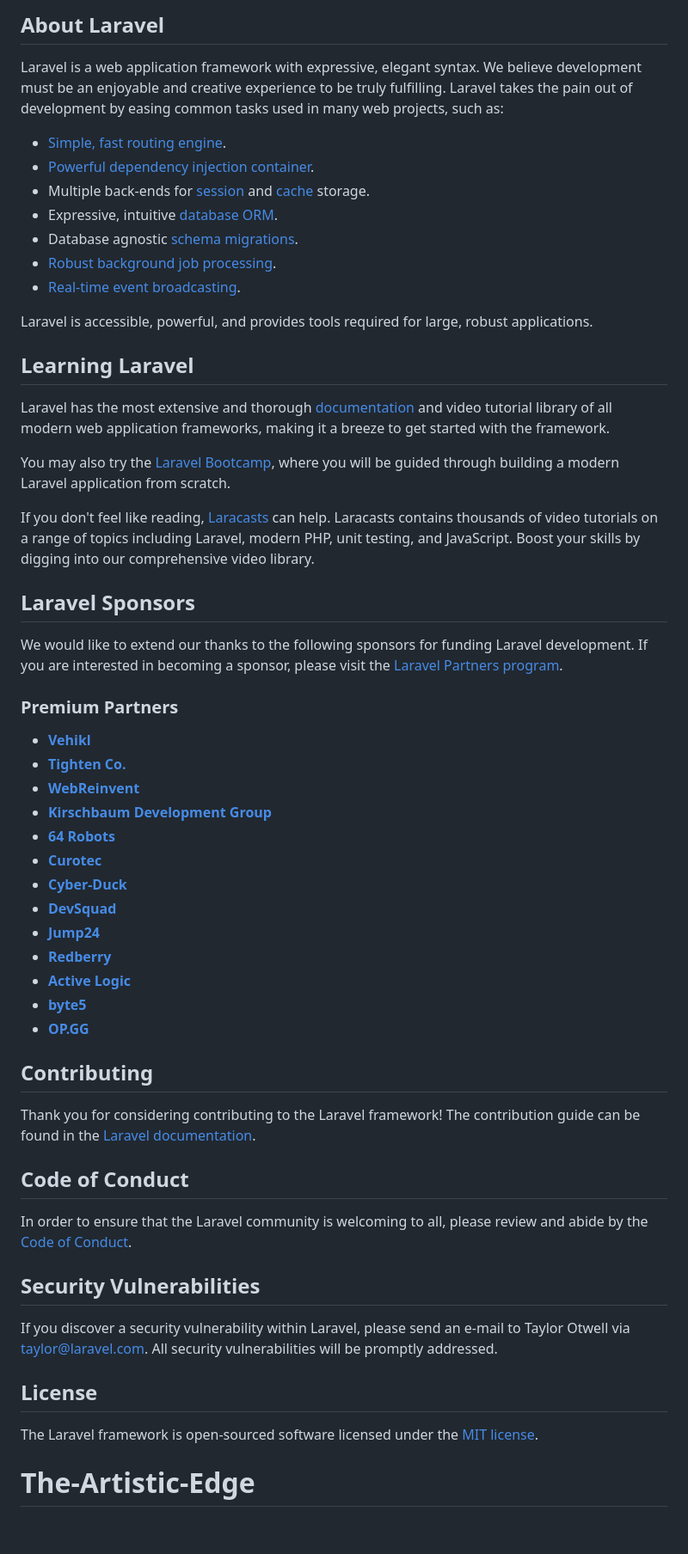
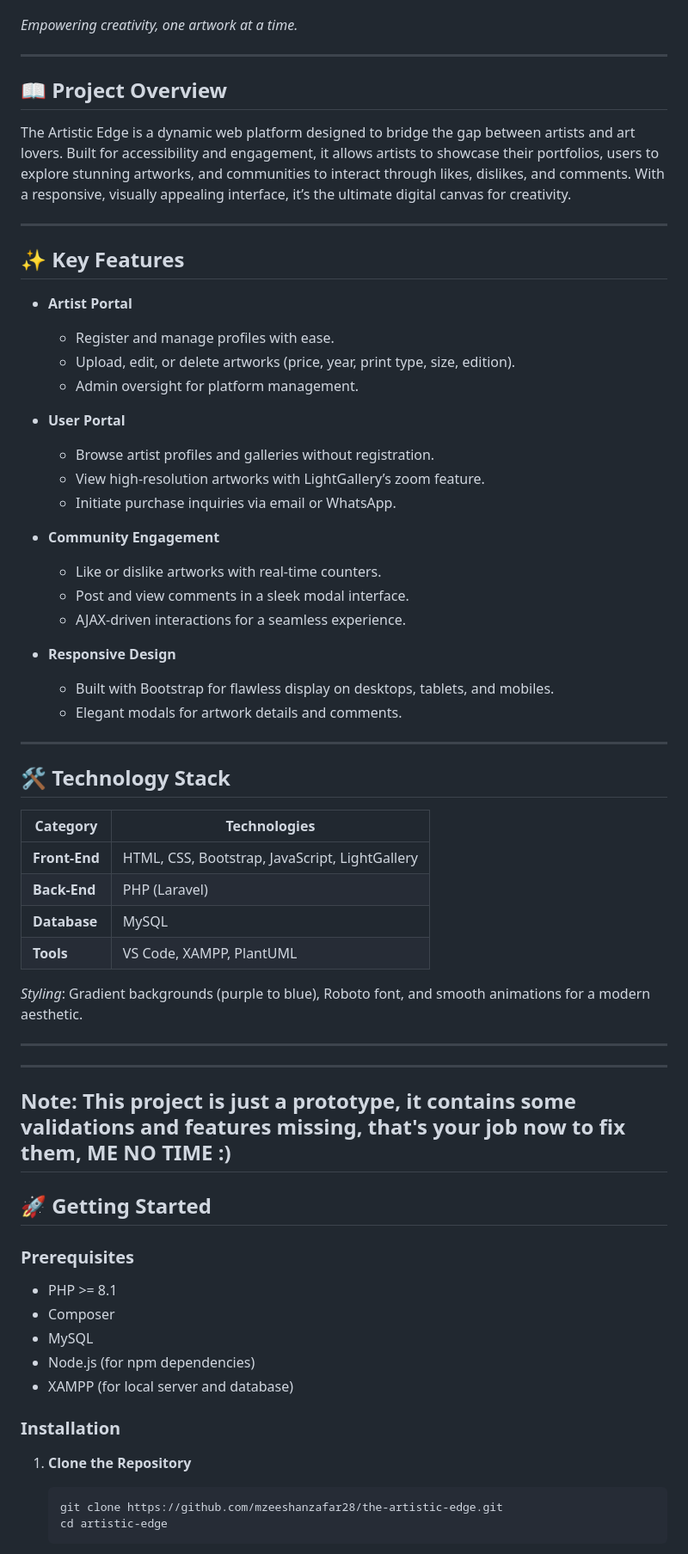
Before and after one commit to mzeeshanzafar28/The-Artistic-Edge, a Markdown page: README.md, the part around the change printed below. Shown: that part at 86% size. Drawn GitHub-style.

````diff
--- a/README.md
+++ b/README.md
@@ -9,59 +4,70 @@
 
-## About Laravel
 
-Laravel is a web application framework with expressive, elegant syntax. We believe development must be an enjoyable and creative experience to be truly fulfilling. Laravel takes the pain out of development by easing common tasks used in many web projects, such as:
+*Empowering creativity, one artwork at a time.*
 
-- [Simple, fast routing engine](https://laravel.com/docs/routing).
-- [Powerful dependency injection container](https://laravel.com/docs/container).
-- Multiple back-ends for [session](https://laravel.com/docs/session) and [cache](https://laravel.com/docs/cache) storage.
-- Expressive, intuitive [database ORM](https://laravel.com/docs/eloquent).
-- Database agnostic [schema migrations](https://laravel.com/docs/migrations).
-- [Robust background job processing](https://laravel.com/docs/queues).
-- [Real-time event broadcasting](https://laravel.com/docs/broadcasting).
+---
 
-Laravel is accessible, powerful, and provides tools required for large, robust applications.
+## 📖 Project Overview
 
-## Learning Laravel
+The Artistic Edge is a dynamic web platform designed to bridge the gap between artists and art lovers. Built for accessibility and engagement, it allows artists to showcase their portfolios, users to explore stunning artworks, and communities to interact through likes, dislikes, and comments. With a responsive, visually appealing interface, it’s the ultimate digital canvas for creativity.
 
-Laravel has the most extensive and thorough [documentation](https://laravel.com/docs) and video tutorial library of all modern web application frameworks, making it a breeze to get started with the framework.
 
-You may also try the [Laravel Bootcamp](https://bootcamp.laravel.com), where you will be guided through building a modern Laravel application from scratch.
 
-If you don't feel like reading, [Laracasts](https://laracasts.com) can help. Laracasts contains thousands of video tutorials on a range of topics including Laravel, modern PHP, unit testing, and JavaScript. Boost your skills by digging into our comprehensive video library.
+---
 
-## Laravel Sponsors
+## ✨ Key Features
 
-We would like to extend our thanks to the following sponsors for funding Laravel development. If you are interested in becoming a sponsor, please visit the [Laravel Partners program](https://partners.laravel.com).
+- **Artist Portal**
+  - Register and manage profiles with ease.
+  - Upload, edit, or delete artworks (price, year, print type, size, edition).
+  - Admin oversight for platform management.
 
-### Premium Partners
+- **User Portal**
+  - Browse artist profiles and galleries without registration.
+  - View high-resolution artworks with LightGallery’s zoom feature.
+  - Initiate purchase inquiries via email or WhatsApp.
 
-- **[Vehikl](https://vehikl.com/)**
-- **[Tighten Co.](https://tighten.co)**
-- **[WebReinvent](https://webreinvent.com/)**
-- **[Kirschbaum Development Group](https://kirschbaumdevelopment.com)**
-- **[64 Robots](https://64robots.com)**
-- **[Curotec](https://www.curotec.com/services/technologies/laravel/)**
-- **[Cyber-Duck](https://cyber-duck.co.uk)**
-- **[DevSquad](https://devsquad.com/hire-laravel-developers)**
-- **[Jump24](https://jump24.co.uk)**
-- **[Redberry](https://redberry.international/laravel/)**
-- **[Active Logic](https://activelogic.com)**
-- **[byte5](https://byte5.de)**
-- **[OP.GG](https://op.gg)**
+- **Community Engagement**
+  - Like or dislike artworks with real-time counters.
+  - Post and view comments in a sleek modal interface.
+  - AJAX-driven interactions for a seamless experience.
 
-## Contributing
+- **Responsive Design**
+  - Built with Bootstrap for flawless display on desktops, tablets, and mobiles.
+  - Elegant modals for artwork details and comments.
 
-Thank you for considering contributing to the Laravel framework! The contribution guide can be found in the [Laravel documentation](https://laravel.com/docs/contributions).
+---
 
-## Code of Conduct
+## 🛠️ Technology Stack
 
-In order to ensure that the Laravel community is welcoming to all, please review and abide by the [Code of Conduct](https://laravel.com/docs/contributions#code-of-conduct).
+| **Category**       | **Technologies**                              |
+|--------------------|-----------------------------------------------|
+| **Front-End**      | HTML, CSS, Bootstrap, JavaScript, LightGallery |
+| **Back-End**       | PHP (Laravel)                                 |
+| **Database**       | MySQL                                         |
+| **Tools**          | VS Code, XAMPP, PlantUML                      |
 
-## Security Vulnerabilities
+*Styling*: Gradient backgrounds (purple to blue), Roboto font, and smooth animations for a modern aesthetic.
 
-If you discover a security vulnerability within Laravel, please send an e-mail to Taylor Otwell via [taylor@laravel.com](mailto:taylor@laravel.com). All security vulnerabilities will be promptly addressed.
+---
 
-## License
+---
+## Note: This project is just a prototype, it contains some validations and features missing, that's your job now to fix them, ME NO TIME  :)
 
-The Laravel framework is open-sourced software licensed under the [MIT license](https://opensource.org/licenses/MIT).
-# The-Artistic-Edge
+
+## 🚀 Getting Started
+
+### Prerequisites
+- PHP >= 8.1
+- Composer
+- MySQL
+- Node.js (for npm dependencies)
+- XAMPP (for local server and database)
+
+### Installation
+1. **Clone the Repository**
+   ```bash
+   git clone https://github.com/mzeeshanzafar28/the-artistic-edge.git
+   cd artistic-edge
+   ```
+
````
Also changed, not shown: other parts of README.md (+120 -7 lines).
